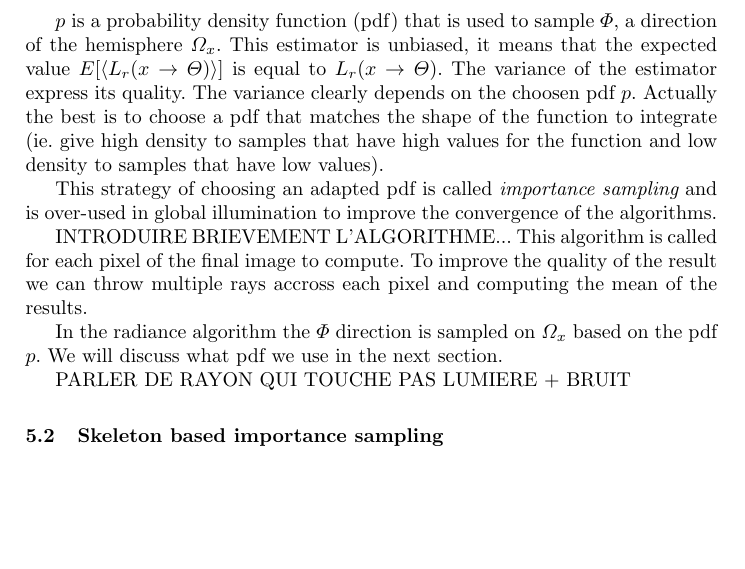
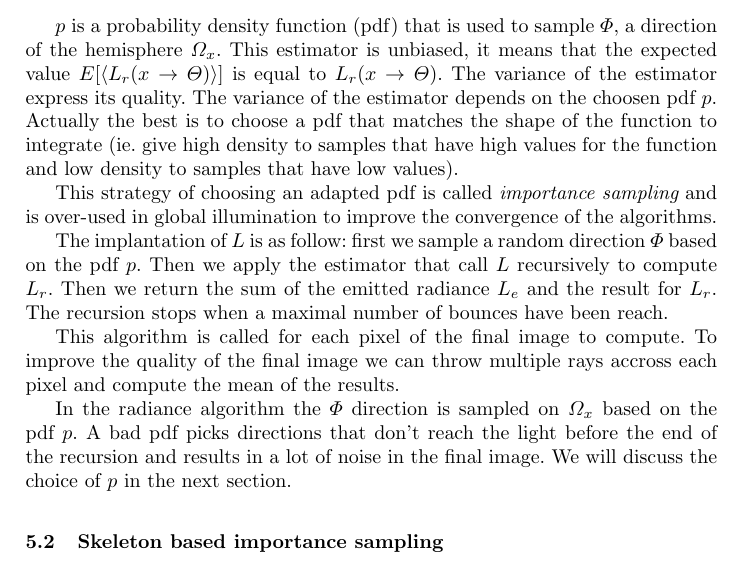
Before and after one commit to Celeborn2BeAlive/icgd2013, a LaTeX paper (bidir_pathtrace_skeleton.tex, which reads pathtracint_application_skeleton.tex): part of page 8 of 10, cut so that both start at the same text, the shorter picture padded with empty space. Compiled offline with pdfLaTeX.

Commit message:
Corrections app

```diff
--- a/pathtracint_application_skeleton.tex
+++ b/pathtracint_application_skeleton.tex
@@ -62,16 +62,15 @@ The most commonly used method is the Monte-Carlo integration that provides the f
 \end{equation*}
 
 $p$ is a probability density function (pdf) that is used to sample $\Phi$, a direction of the hemisphere $\Omega_x$. This estimator is unbiased, it means that the expected value $E[\langle L_r(x \rightarrow \Theta) \rangle]$ is equal to $L_r(x \rightarrow \Theta)$. The variance of the estimator express its quality.
-The variance clearly depends on the choosen pdf $p$. Actually the best is to choose a pdf that matches the shape of the function to integrate (ie. give high density to samples that have high values for the function and low density to samples that have low values).
+The variance of the estimator depends on the choosen pdf $p$. Actually the best is to choose a pdf that matches the shape of the function to integrate (ie. give high density to samples that have high values for the function and low density to samples that have low values).
 
 This strategy of choosing an adapted pdf is called \myem{importance sampling} and is over-used in global illumination to improve the convergence of the algorithms.
 
-INTRODUIRE BRIEVEMENT L'ALGORITHME...
-This algorithm is called for each pixel of the final image to compute. To improve the quality of the result we can throw multiple rays accross each pixel and computing the mean of the results.
+The implantation of $L$ is as follow: first we sample a random direction $\Phi$ based on the pdf $p$. Then we apply the estimator that call $L$ recursively to compute $L_r$. Then we return the sum of the emitted radiance $L_e$ and the result for $L_r$. The recursion stops when a maximal number of bounces have been reach.
 
-In the radiance algorithm the $\Phi$ direction is sampled on $\Omega_x$ based on the pdf $p$. We will discuss what pdf we use in the next section.
+This algorithm is called for each pixel of the final image to compute. To improve the quality of the final image we can throw multiple rays accross each pixel and compute the mean of the results.
 
-PARLER DE RAYON QUI TOUCHE PAS LUMIERE + BRUIT
+In the radiance algorithm the $\Phi$ direction is sampled on $\Omega_x$ based on the pdf $p$. A bad pdf picks directions that don't reach the light before the end of the recursion and results in a lot of noise in the final image. We will discuss the choice of $p$ in the next section.
 
 \subsection{Skeleton based importance sampling}
 
```
